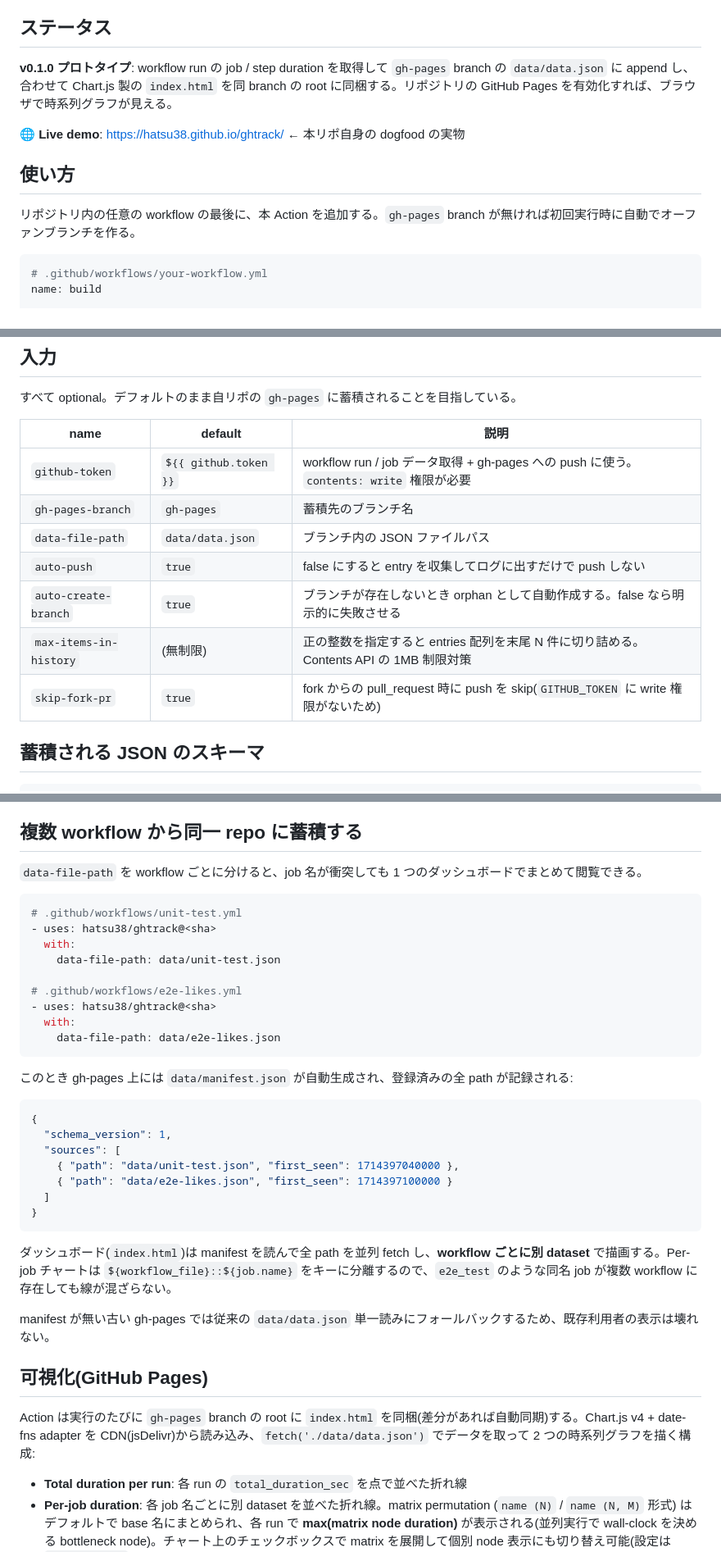
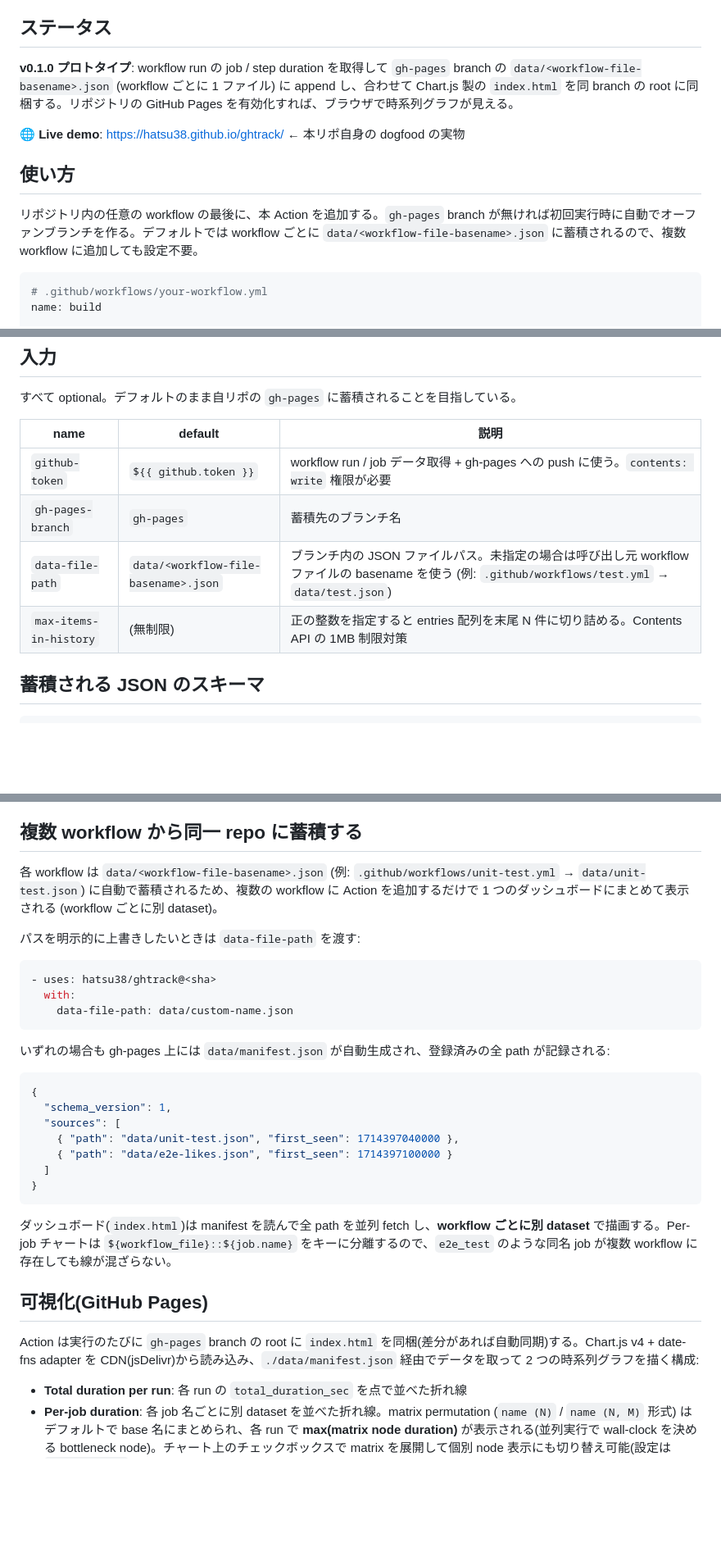
Before and after one commit to hatsu38/ghtrack, a Markdown page: README.ja.md, 3 parts joined by grey strips. Shown at 82% size. Drawn GitHub-style; blank space fills up the shorter version.

````diff
--- a/README.ja.md
+++ b/README.ja.md
@@ -8,13 +8,13 @@ GitHub Actions の各 workflow run の実行時間を、走るたびに `gh-page
 
 ## ステータス
 
-**v0.1.0 プロトタイプ**: workflow run の job / step duration を取得して `gh-pages` branch の `data/data.json` に append し、合わせて Chart.js 製の `index.html` を同 branch の root に同梱する。リポジトリの GitHub Pages を有効化すれば、ブラウザで時系列グラフが見える。
+**v0.1.0 プロトタイプ**: workflow run の job / step duration を取得して `gh-pages` branch の `data/<workflow-file-basename>.json` (workflow ごとに 1 ファイル) に append し、合わせて Chart.js 製の `index.html` を同 branch の root に同梱する。リポジトリの GitHub Pages を有効化すれば、ブラウザで時系列グラフが見える。
 
 **🌐 Live demo**: https://hatsu38.github.io/ghtrack/  ← 本リポ自身の dogfood の実物
 
 ## 使い方
 
-リポジトリ内の任意の workflow の最後に、本 Action を追加する。`gh-pages` branch が無ければ初回実行時に自動でオーファンブランチを作る。
+リポジトリ内の任意の workflow の最後に、本 Action を追加する。`gh-pages` branch が無ければ初回実行時に自動でオーファンブランチを作る。デフォルトでは workflow ごとに `data/<workflow-file-basename>.json` に蓄積されるので、複数 workflow に追加しても設定不要。
 
 ```yaml
 # .github/workflows/your-workflow.yml
@@ -54,11 +54,8 @@ jobs:
 | --- | --- | --- |
 | `github-token` | `${{ github.token }}` | workflow run / job データ取得 + gh-pages への push に使う。`contents: write` 権限が必要 |
 | `gh-pages-branch` | `gh-pages` | 蓄積先のブランチ名 |
-| `data-file-path` | `data/data.json` | ブランチ内の JSON ファイルパス |
-| `auto-push` | `true` | false にすると entry を収集してログに出すだけで push しない |
-| `auto-create-branch` | `true` | ブランチが存在しないとき orphan として自動作成する。false なら明示的に失敗させる |
+| `data-file-path` | `data/<workflow-file-basename>.json` | ブランチ内の JSON ファイルパス。未指定の場合は呼び出し元 workflow ファイルの basename を使う (例: `.github/workflows/test.yml` → `data/test.json`) |
 | `max-items-in-history` | (無制限) | 正の整数を指定すると entries 配列を末尾 N 件に切り詰める。Contents API の 1MB 制限対策 |
-| `skip-fork-pr` | `true` | fork からの pull_request 時に push を skip(`GITHUB_TOKEN` に write 権限がないため) |
 
 ## 蓄積される JSON のスキーマ
 
@@ -97,21 +94,17 @@ jobs:
 
 ## 複数 workflow から同一 repo に蓄積する
 
-`data-file-path` を workflow ごとに分けると、job 名が衝突しても 1 つのダッシュボードでまとめて閲覧できる。
+各 workflow は `data/<workflow-file-basename>.json` (例: `.github/workflows/unit-test.yml` → `data/unit-test.json`) に自動で蓄積されるため、複数の workflow に Action を追加するだけで 1 つのダッシュボードにまとめて表示される (workflow ごとに別 dataset)。
+
+パスを明示的に上書きしたいときは `data-file-path` を渡す:
 
 ```yaml
-# .github/workflows/unit-test.yml
 - uses: hatsu38/ghtrack@<sha>
   with:
-    data-file-path: data/unit-test.json
-
-# .github/workflows/e2e-likes.yml
-- uses: hatsu38/ghtrack@<sha>
-  with:
-    data-file-path: data/e2e-likes.json
+    data-file-path: data/custom-name.json
 ```
 
-このとき gh-pages 上には `data/manifest.json` が自動生成され、登録済みの全 path が記録される:
+いずれの場合も gh-pages 上には `data/manifest.json` が自動生成され、登録済みの全 path が記録される:
 
 ```jsonc
 {
@@ -125,11 +118,9 @@ jobs:
 
 ダッシュボード(`index.html`)は manifest を読んで全 path を並列 fetch し、**workflow ごとに別 dataset** で描画する。Per-job チャートは `${workflow_file}::${job.name}` をキーに分離するので、`e2e_test` のような同名 job が複数 workflow に存在しても線が混ざらない。
 
-manifest が無い古い gh-pages では従来の `data/data.json` 単一読みにフォールバックするため、既存利用者の表示は壊れない。
-
 ## 可視化(GitHub Pages)
 
-Action は実行のたびに `gh-pages` branch の root に `index.html` を同梱(差分があれば自動同期)する。Chart.js v4 + date-fns adapter を CDN(jsDelivr)から読み込み、`fetch('./data/data.json')` でデータを取って 2 つの時系列グラフを描く構成:
+Action は実行のたびに `gh-pages` branch の root に `index.html` を同梱(差分があれば自動同期)する。Chart.js v4 + date-fns adapter を CDN(jsDelivr)から読み込み、`./data/manifest.json` 経由でデータを取って 2 つの時系列グラフを描く構成:
 
 - **Total duration per run**: 各 run の `total_duration_sec` を点で並べた折れ線
 - **Per-job duration**: 各 job 名ごとに別 dataset を並べた折れ線。matrix permutation (`name (N)` / `name (N, M)` 形式) はデフォルトで base 名にまとめられ、各 run で **max(matrix node duration)** が表示される(並列実行で wall-clock を決める bottleneck node)。チャート上のチェックボックスで matrix を展開して個別 node 表示にも切り替え可能(設定は `localStorage` に保存される)
````
Also changed, not shown: other parts of README.ja.md (+6 -10 lines), README.md (+15 -28 lines).
